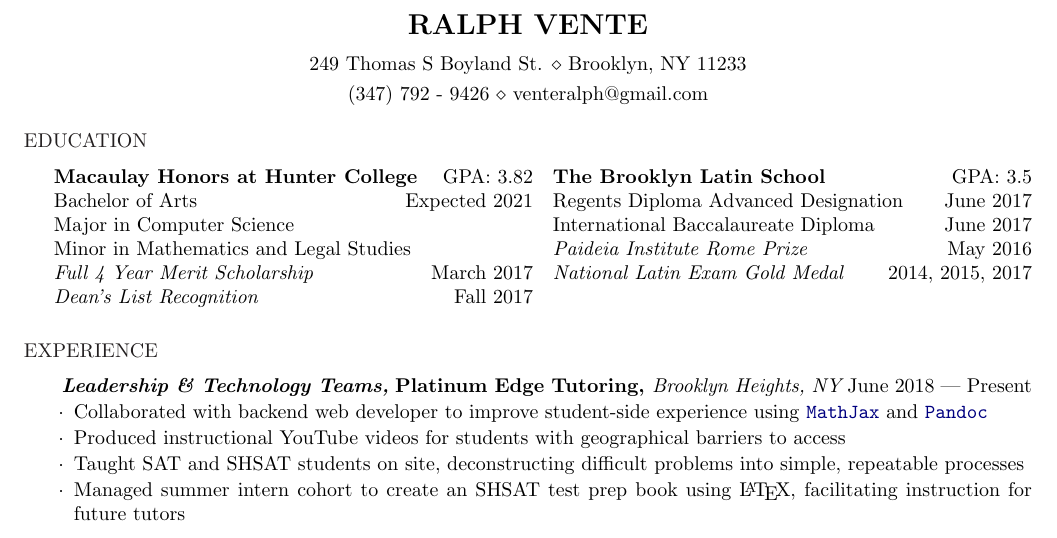
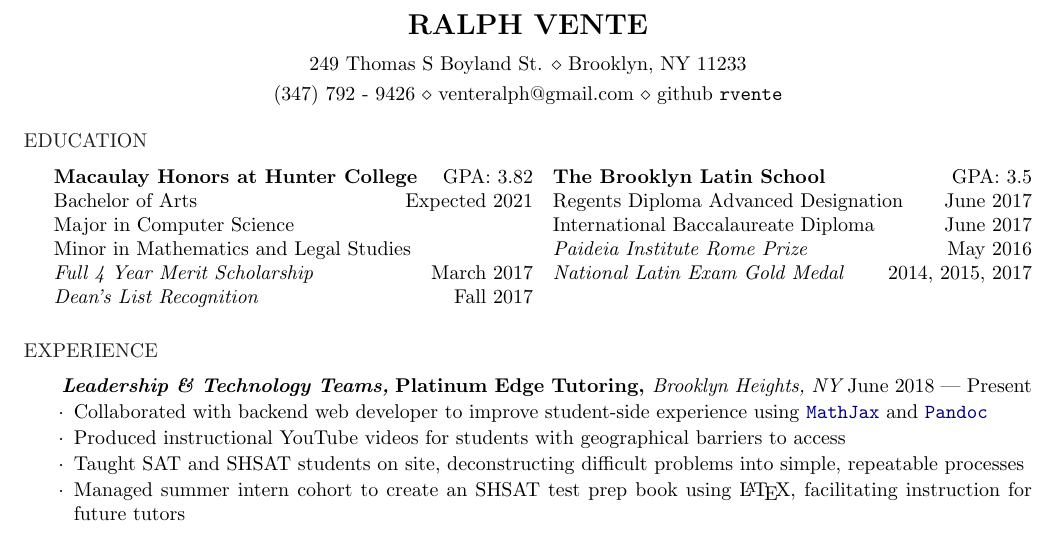
Before and after one commit to rvente/Templates, a LaTeX CV (Resume-Compact-V1.1/Resume-Compact-2018-06-08.tex): part of the page, cut so that both start at the same text. Compiled offline with pdfLaTeX.

Commit message:
continue updates to resume

```diff
--- a/Resume-Compact-V1.1/Resume-Compact-2018-06-08.tex
+++ b/Resume-Compact-V1.1/Resume-Compact-2018-06-08.tex
@@ -51,7 +51,7 @@
 
 \name{Ralph Vente} % Your name
 \address{249 Thomas S Boyland St. \\ Brooklyn, NY 11233} % Your address
-\address{(347) 792 - 9426 \\ venteralph@gmail.com} % Your phone number and email
+\address{(347) 792 - 9426 \\ venteralph@gmail.com \\ github \texttt{rvente}} % Your phone number and email
 
 
 \renewenvironment{rSection}[1]{
```
Also changed, not shown: Resume-Compact-V1.1/Resume-Compact-2018-06-08.pdf, 2 other files.
